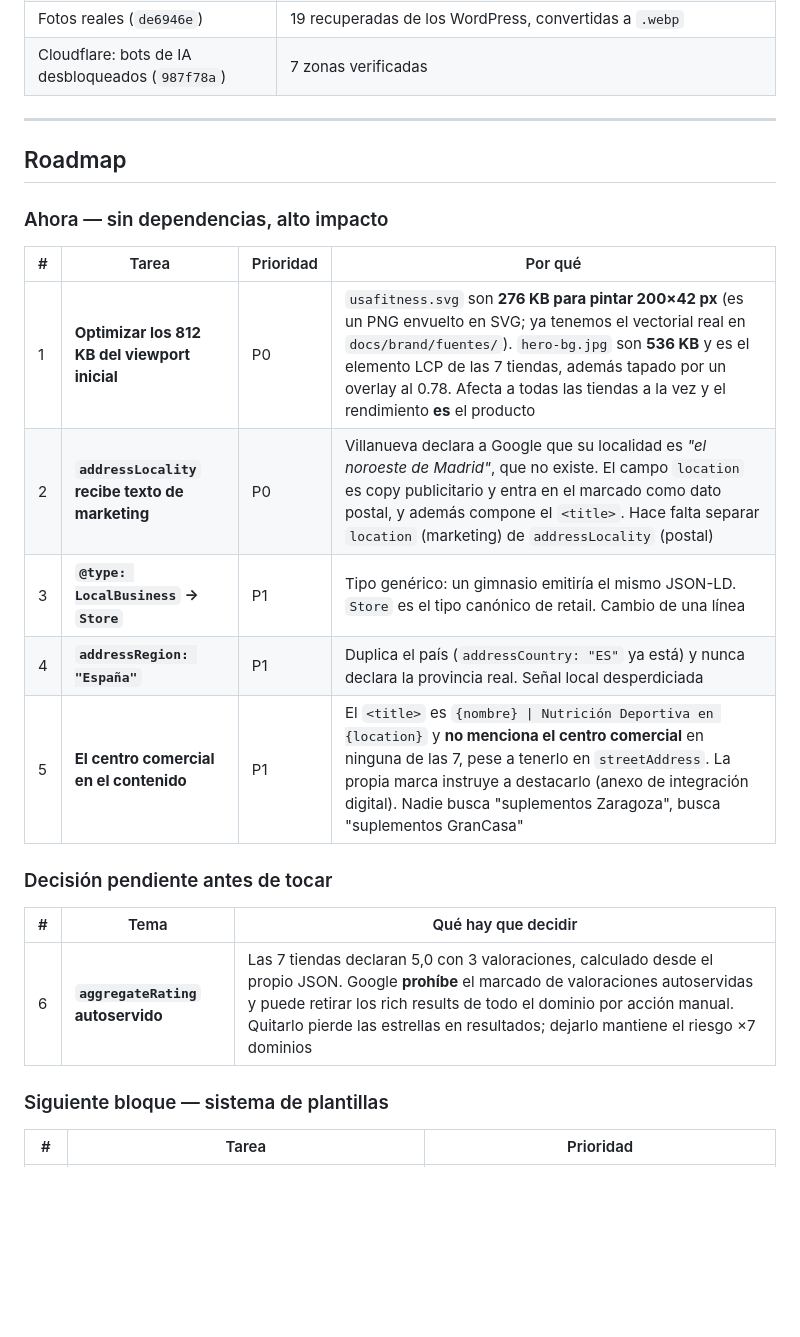
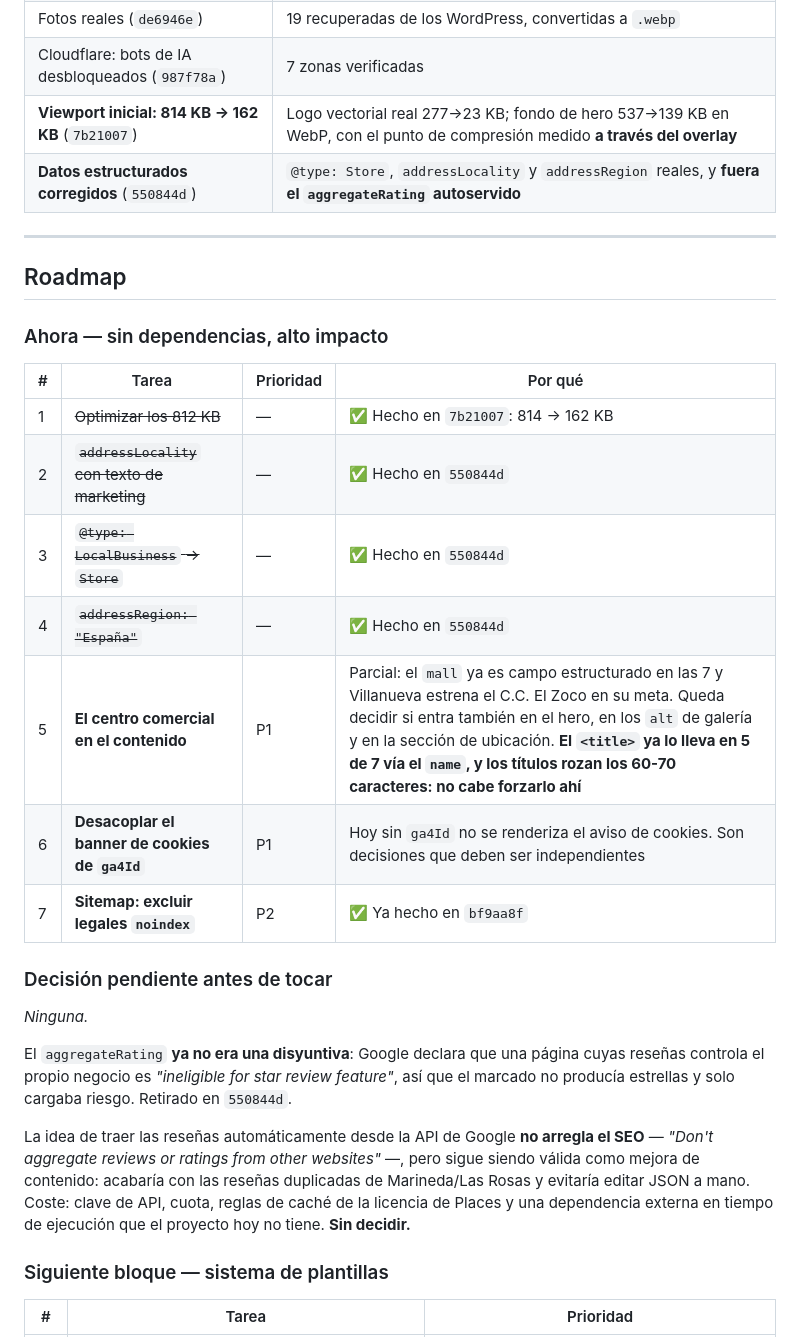
Before and after one commit to tottimilan/usafitness, a Markdown page: memory/06-feature-map.md, the part around the change. Rendered like a GitHub page; blank space fills up the shorter version.

Commit message:
docs(memory): roadmap al dia tras el bloque de rendimiento y SEO
Pasan a Shipped: viewport inicial 814->162 KB y los cuatro arreglos de
datos estructurados. El aggregateRating deja de figurar como decision
pendiente porque no lo era: Google declara esas paginas inelegibles para
las estrellas, asi que el marcado no daba nada.

Queda anotado que traer las resenas de la API de Google no arregla el SEO
pero si valdria como mejora de contenido, con su coste real.

Co-Authored-By: Claude Opus 5 <noreply@anthropic.com>

```diff
--- a/memory/06-feature-map.md
+++ b/memory/06-feature-map.md
@@ -43,6 +43,8 @@
 | **Plantilla 2 "angular"** (`d9833ef`) | `?plantilla=2`, bloqueada en dominios canónicos. 0 componentes tocados |
 | Fotos reales (`de6946e`) | 19 recuperadas de los WordPress, convertidas a `.webp` |
 | Cloudflare: bots de IA desbloqueados (`987f78a`) | 7 zonas verificadas |
+| **Viewport inicial: 814 KB → 162 KB** (`7b21007`) | Logo vectorial real 277→23 KB; fondo de hero 537→139 KB en WebP, con el punto de compresión medido **a través del overlay** |
+| **Datos estructurados corregidos** (`550844d`) | `@type: Store`, `addressLocality` y `addressRegion` reales, y **fuera el `aggregateRating` autoservido** |
 
 ---
 
@@ -52,17 +54,21 @@
 
 | # | Tarea | Prioridad | Por qué |
 |---|---|---|---|
-| 1 | **Optimizar los 812 KB del viewport inicial** | P0 | `usafitness.svg` son **276 KB para pintar 200×42 px** (es un PNG envuelto en SVG; ya tenemos el vectorial real en `docs/brand/fuentes/`). `hero-bg.jpg` son **536 KB** y es el elemento LCP de las 7 tiendas, además tapado por un overlay al 0.78. Afecta a todas las tiendas a la vez y el rendimiento **es** el producto |
-| 2 | **`addressLocality` recibe texto de marketing** | P0 | Villanueva declara a Google que su localidad es *"el noroeste de Madrid"*, que no existe. El campo `location` es copy publicitario y entra en el marcado como dato postal, y además compone el `<title>`. Hace falta separar `location` (marketing) de `addressLocality` (postal) |
-| 3 | **`@type: LocalBusiness` → `Store`** | P1 | Tipo genérico: un gimnasio emitiría el mismo JSON-LD. `Store` es el tipo canónico de retail. Cambio de una línea |
-| 4 | **`addressRegion: "España"`** | P1 | Duplica el país (`addressCountry: "ES"` ya está) y nunca declara la provincia real. Señal local desperdiciada |
-| 5 | **El centro comercial en el contenido** | P1 | El `<title>` es `{nombre} \| Nutrición Deportiva en {location}` y **no menciona el centro comercial** en ninguna de las 7, pese a tenerlo en `streetAddress`. La propia marca instruye a destacarlo (anexo de integración digital). Nadie busca "suplementos Zaragoza", busca "suplementos GranCasa" |
+| 1 | ~~Optimizar los 812 KB~~ | — | ✅ Hecho en `7b21007`: 814 → 162 KB |
+| 2 | ~~`addressLocality` con texto de marketing~~ | — | ✅ Hecho en `550844d` |
+| 3 | ~~`@type: LocalBusiness` → `Store`~~ | — | ✅ Hecho en `550844d` |
+| 4 | ~~`addressRegion: "España"`~~ | — | ✅ Hecho en `550844d` |
+| 5 | **El centro comercial en el contenido** | P1 | Parcial: el `mall` ya es campo estructurado en las 7 y Villanueva estrena el C.C. El Zoco en su meta. Queda decidir si entra también en el hero, en los `alt` de galería y en la sección de ubicación. **El `<title>` ya lo lleva en 5 de 7 vía el `name`, y los títulos rozan los 60-70 caracteres: no cabe forzarlo ahí** |
+| 6 | **Desacoplar el banner de cookies de `ga4Id`** | P1 | Hoy sin `ga4Id` no se renderiza el aviso de cookies. Son decisiones que deben ser independientes |
+| 7 | **Sitemap: excluir legales `noindex`** | P2 | ✅ Ya hecho en `bf9aa8f` |
 
 ### Decisión pendiente antes de tocar
 
-| # | Tema | Qué hay que decidir |
-|---|---|---|
-| 6 | **`aggregateRating` autoservido** | Las 7 tiendas declaran 5,0 con 3 valoraciones, calculado desde el propio JSON. Google **prohíbe** el marcado de valoraciones autoservidas y puede retirar los rich results de todo el dominio por acción manual. Quitarlo pierde las estrellas en resultados; dejarlo mantiene el riesgo ×7 dominios |
+_Ninguna._
+
+El `aggregateRating` **ya no era una disyuntiva**: Google declara que una página cuyas reseñas controla el propio negocio es *"ineligible for star review feature"*, así que el marcado no producía estrellas y solo cargaba riesgo. Retirado en `550844d`.
+
+La idea de traer las reseñas automáticamente desde la API de Google **no arregla el SEO** — *"Don't aggregate reviews or ratings from other websites"* —, pero sigue siendo válida como mejora de contenido: acabaría con las reseñas duplicadas de Marineda/Las Rosas y evitaría editar JSON a mano. Coste: clave de API, cuota, reglas de caché de la licencia de Places y una dependencia externa en tiempo de ejecución que el proyecto hoy no tiene. **Sin decidir.**
 
 ### Siguiente bloque — sistema de plantillas
 
```
